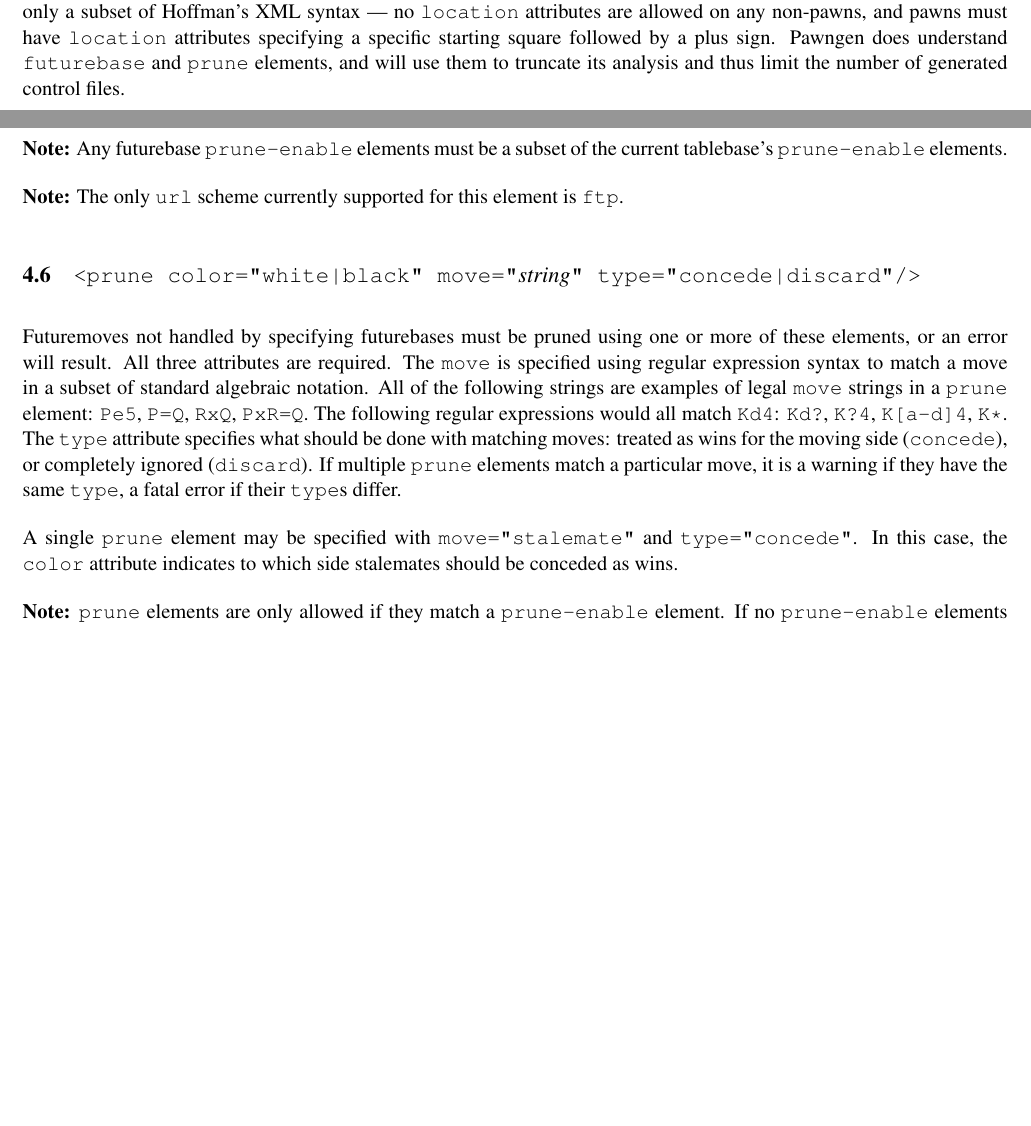
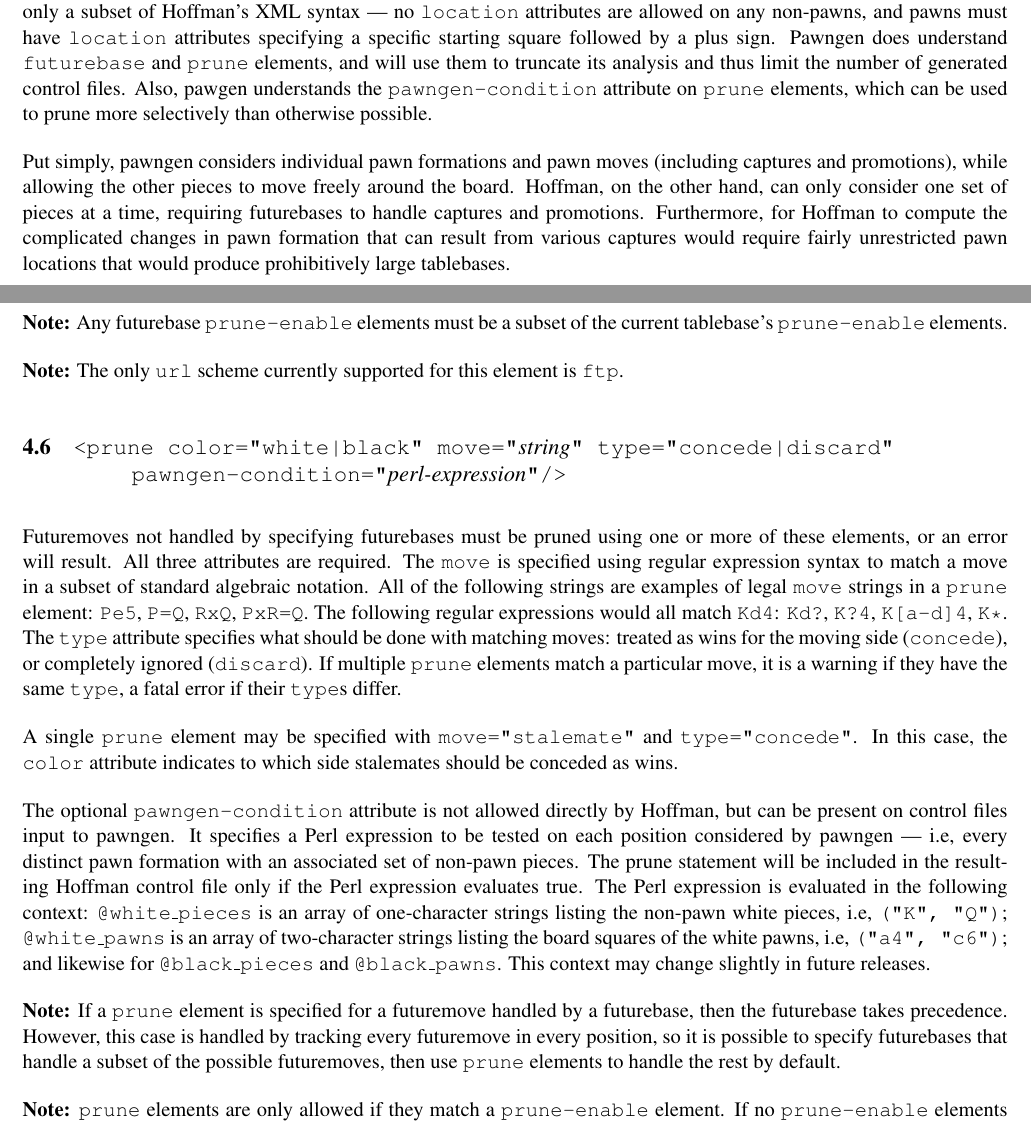
Before and after one commit to BrentBaccala/hoffman, a LaTeX document (reference.tex): two parts of pages 1 and 5 of 9, joined at a grey line, cut so that both start at the same text, the shorter picture padded with empty space. Compiled offline with pdfLaTeX.

Commit message:
update to include pawngen-condition

```diff
--- a/reference.tex
+++ b/reference.tex
@@ -64,7 +64,20 @@ allowed on any non-pawns, and pawns must have {\tt location}
 attributes specifying a specific starting square followed by a plus
 sign.  Pawngen does understand {\tt futurebase} and {\tt prune}
 elements, and will use them to truncate its analysis and thus limit
-the number of generated control files.
+the number of generated control files.  Also, pawgen understands the
+{\tt pawngen-condition} attribute on {\tt prune} elements, which can
+be used to prune more selectively than otherwise possible.
+
+Put simply, pawngen considers individual pawn formations and pawn
+moves (including captures and promotions), while allowing the other
+pieces to move freely around the board.  Hoffman, on the other hand,
+can only consider one set of pieces at a time, requiring futurebases
+to handle captures and promotions.  Furthermore, for Hoffman to
+compute the complicated changes in pawn formation that can result from
+various captures would require fairly unrestricted pawn locations that
+would produce prohibitively large tablebases.
+
+\vfil\eject
 
 Unlike Hoffman, which is written in C, pawngen is a Perl script, so
 you must have Perl installed (along with its {\tt XML::LibXML} module)
@@ -290,7 +300,7 @@ the current tablebase's {\tt prune-enable} elements.
 {\bf Note:} The only {\tt url} scheme currently supported for this
 element is {\tt ftp}.
 
-\subsection{\tt <prune color="white|black" move="{\it string}" type="concede|discard"/>}
+\subsection{\tt <prune color="white|black" move="{\it string}" type="concede|discard" \hfil\break\hbox{\qquad} pawngen-condition="{\it perl-expression}"/>}
 
 Futuremoves not handled by specifying futurebases must be pruned using
 one or more of these elements, or an error will result.  All three
@@ -310,6 +320,27 @@ A single {\tt prune} element may be specified with {\tt
 move="stalemate"} and {\tt type="concede"}.  In this case, the {\tt
 color} attribute indicates to which side stalemates should be conceded
 as wins.
+
+The optional {\tt pawngen-condition} attribute is not allowed directly
+by Hoffman, but can be present on control files input to pawngen.  It
+specifies a Perl expression to be tested on each position considered
+by pawngen --- i.e, every distinct pawn formation with an associated
+set of non-pawn pieces.  The prune statement will be included in the
+resulting Hoffman control file only if the Perl expression evaluates
+true.  The Perl expression is evaluated in the following context: {\tt
+@white\_pieces} is an array of one-character strings listing the
+non-pawn white pieces, i.e, {\tt ("K", "Q")}; {\tt @white\_pawns} is
+an array of two-character strings listing the board squares of the
+white pawns, i.e, {\tt ("a4", "c6")}; and likewise for {\tt
+@black\_pieces} and {\tt @black\_pawns}.  This context may change
+slightly in future releases.
+
+{\bf Note:} If a {\tt prune} element is specified for a futuremove
+handled by a futurebase, then the futurebase takes precedence.
+However, this case is handled by tracking every futuremove in every
+position, so it is possible to specify futurebases that handle a
+subset of the possible futuremoves, then use {\tt prune} elements to
+handle the rest by default.
 
 {\bf Note:} {\tt prune} elements are only allowed if they match a {\tt
 prune-enable} element.  If no {\tt prune-enable} elements were
```
Also changed, not shown: reference.tex (5 more changed lines).
